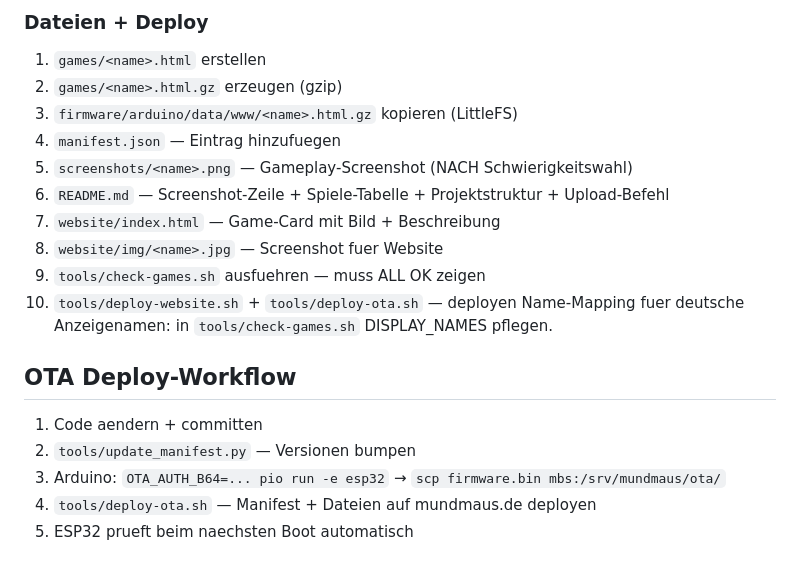
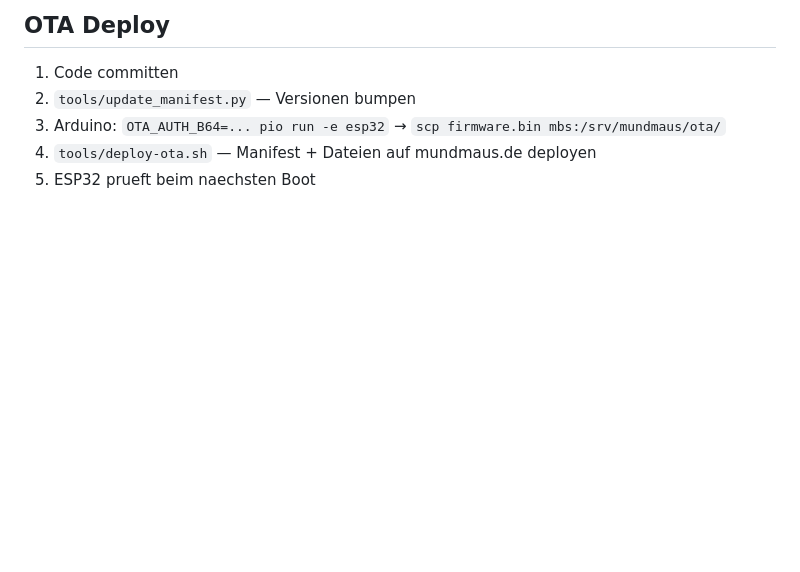
Before and after one commit to mibragri/mundmaus, a Markdown page: CLAUDE.md, the part around one of its changes. Drawn GitHub-style; blank space fills up the shorter version.

```diff
--- a/CLAUDE.md
+++ b/CLAUDE.md
@@ -127,19 +66,6 @@ Wenn ein neues Spiel erstellt wird, muessen ALLE Punkte erledigt werden:
-### Dateien + Deploy
-1. `games/<name>.html` erstellen
-2. `games/<name>.html.gz` erzeugen (gzip)
-3. `firmware/arduino/data/www/<name>.html.gz` kopieren (LittleFS)
-4. `manifest.json` — Eintrag hinzufuegen
-5. `screenshots/<name>.png` — Gameplay-Screenshot (NACH Schwierigkeitswahl)
-6. `README.md` — Screenshot-Zeile + Spiele-Tabelle + Projektstruktur + Upload-Befehl
-7. `website/index.html` — Game-Card mit Bild + Beschreibung
-8. `website/img/<name>.jpg` — Screenshot fuer Website
-9. `tools/check-games.sh` ausfuehren — muss ALL OK zeigen
-10. `tools/deploy-website.sh` + `tools/deploy-ota.sh` — deployen
-Name-Mapping fuer deutsche Anzeigenamen: in `tools/check-games.sh` DISPLAY_NAMES pflegen.
-
-## OTA Deploy-Workflow
-1. Code aendern + committen
+## OTA Deploy
+1. Code committen
 2. `tools/update_manifest.py` — Versionen bumpen
 3. Arduino: `OTA_AUTH_B64=... pio run -e esp32` → `scp firmware.bin mbs:/srv/mundmaus/ota/`
 4. `tools/deploy-ota.sh` — Manifest + Dateien auf mundmaus.de deployen
-5. ESP32 prueft beim naechsten Boot automatisch
+5. ESP32 prueft beim naechsten Boot
```
Also changed, not shown: other parts of CLAUDE.md (+38 -99 lines).
